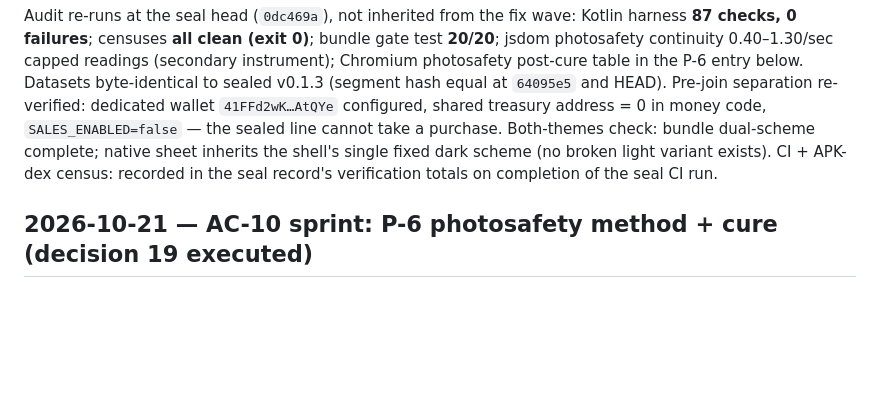
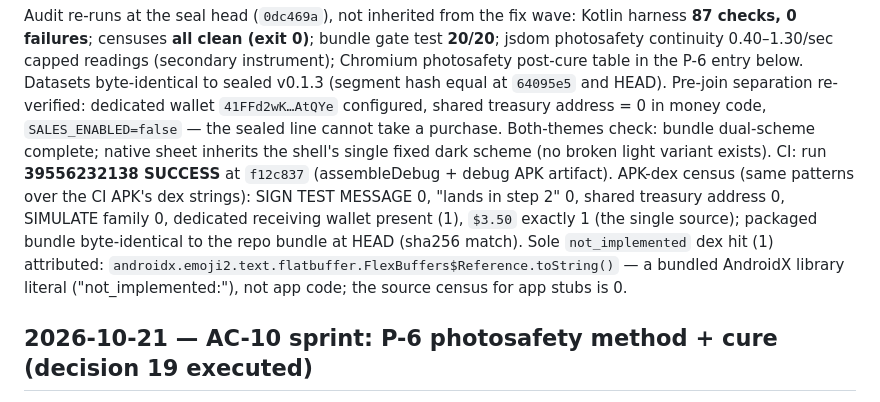
Before and after one commit to raaruofficial/paper-moon, a Markdown page: PATCH_NOTES.md, the part around the change. GitHub-like rendering; blank space fills up the shorter version.

```diff
--- a/PATCH_NOTES.md
+++ b/PATCH_NOTES.md
@@ -20,8 +20,16 @@ shared treasury address = 0 in money code, `SALES_ENABLED=false`
 — the sealed line cannot take a purchase. Both-themes check:
 bundle dual-scheme complete; native sheet inherits the shell's
 single fixed dark scheme (no broken light variant exists).
-CI + APK-dex census: recorded in the seal record's verification
-totals on completion of the seal CI run.
+CI: run **39556232138 SUCCESS** at `f12c837` (assembleDebug +
+debug APK artifact). APK-dex census (same patterns over the CI
+APK's dex strings): SIGN TEST MESSAGE 0, "lands in step 2" 0,
+shared treasury address 0, SIMULATE family 0, dedicated receiving
+wallet present (1), `$3.50` exactly 1 (the single source);
+packaged bundle byte-identical to the repo bundle at HEAD
+(sha256 match). Sole `not_implemented` dex hit (1) attributed:
+`androidx.emoji2.text.flatbuffer.FlexBuffers$Reference.toString()`
+— a bundled AndroidX library literal ("not_implemented:"), not
+app code; the source census for app stubs is 0.
 
 ## 2026-10-21 — AC-10 sprint: P-6 photosafety method + cure (decision 19 executed)
 
```
Also changed, not shown: docs/AC10_SEAL_RECORD.md (+8 -4 lines).
